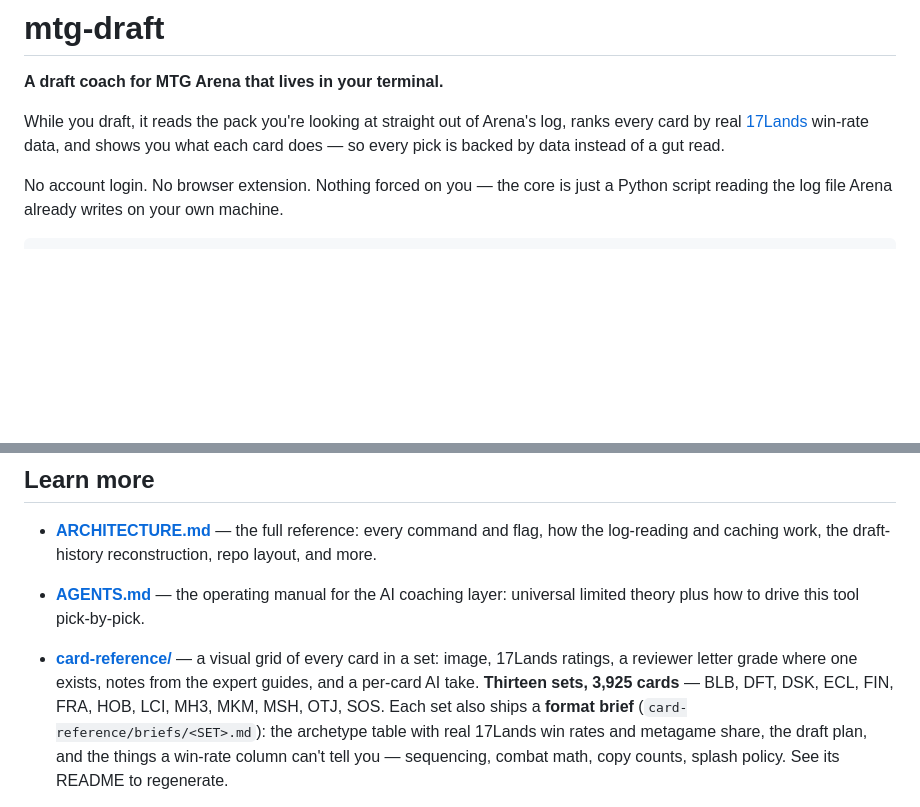
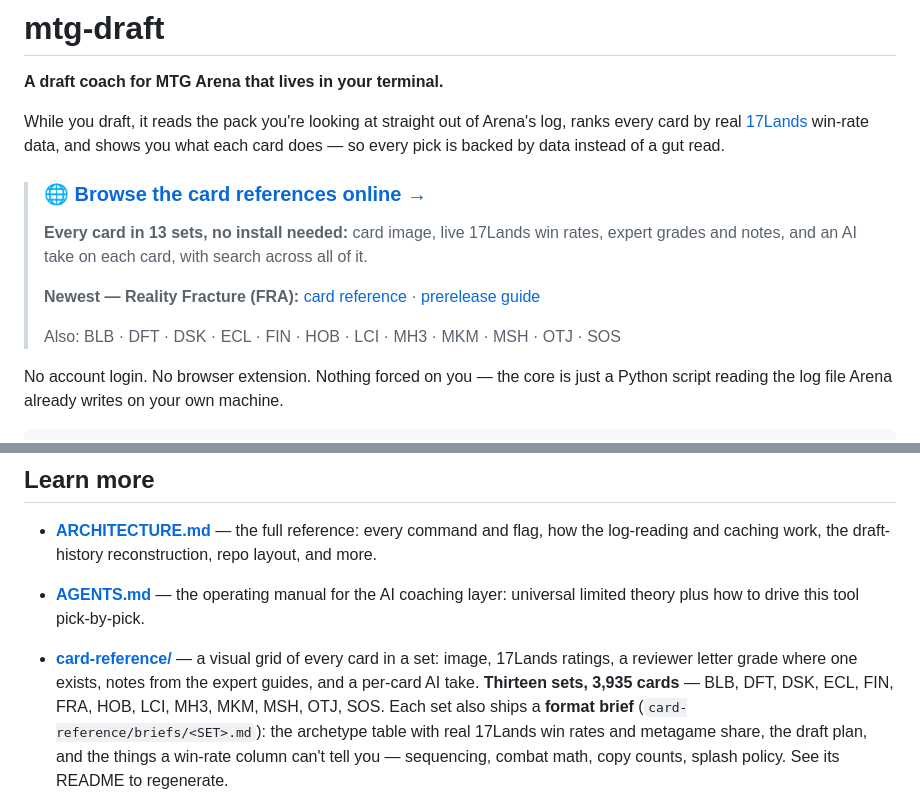
Before and after one commit to albertngo1/mtg-draft, a Markdown page: README.md, 2 parts joined by grey strips. GitHub-like rendering; blank space fills up the shorter version.

Commit message:
README: put the browsable card-reference site front and center
Callout right under the pitch linking the GitHub Pages site, with the
newest set (FRA) card reference and prerelease guide one click away.
Also corrects the card count (3,925 -> 3,935 after FRA gained its 10
Special Guests).

Co-Authored-By: Claude Opus 5.5 <noreply@anthropic.com>

```diff
--- a/README.md
+++ b/README.md
@@ -5,6 +5,16 @@
 While you draft, it reads the pack you're looking at straight out of Arena's log, ranks every card by
 real [17Lands](https://www.17lands.com/) win-rate data, and shows you what each card does — so every
 pick is backed by data instead of a gut read.
+
+> ### 🌐 [Browse the card references online →](https://albertngo1.github.io/mtg-draft/)
+>
+> **Every card in 13 sets, no install needed:** card image, live 17Lands win rates, expert grades
+> and notes, and an AI take on each card, with search across all of it.
+>
+> **Newest — Reality Fracture (FRA):** [card reference](https://albertngo1.github.io/mtg-draft/sets/FRA.html)
+> · [prerelease guide](https://albertngo1.github.io/mtg-draft/prerelease/FRA.html)
+>
+> Also: BLB · DFT · DSK · ECL · FIN · HOB · LCI · MH3 · MKM · MSH · OTJ · SOS
 
 No account login. No browser extension. Nothing forced on you — the core is just a Python script
 reading the log file Arena already writes on your own machine.
@@ -92,7 +102,7 @@ the other way around.
   theory plus how to drive this tool pick-by-pick.
 - **[card-reference/](./card-reference/)** — a visual grid of every card in a set: image, 17Lands
   ratings, a reviewer letter grade where one exists, notes from the expert guides, and a per-card AI
-  take. **Thirteen sets, 3,925 cards** — BLB, DFT, DSK, ECL, FIN, FRA, HOB, LCI, MH3, MKM, MSH, OTJ, SOS. Each set also
+  take. **Thirteen sets, 3,935 cards** — BLB, DFT, DSK, ECL, FIN, FRA, HOB, LCI, MH3, MKM, MSH, OTJ, SOS. Each set also
   ships a **format brief** (`card-reference/briefs/<SET>.md`): the archetype table with real 17Lands
   win rates and metagame share, the draft plan, and the things a win-rate column can't tell you —
   sequencing, combat math, copy counts, splash policy. See its README to regenerate.
```
